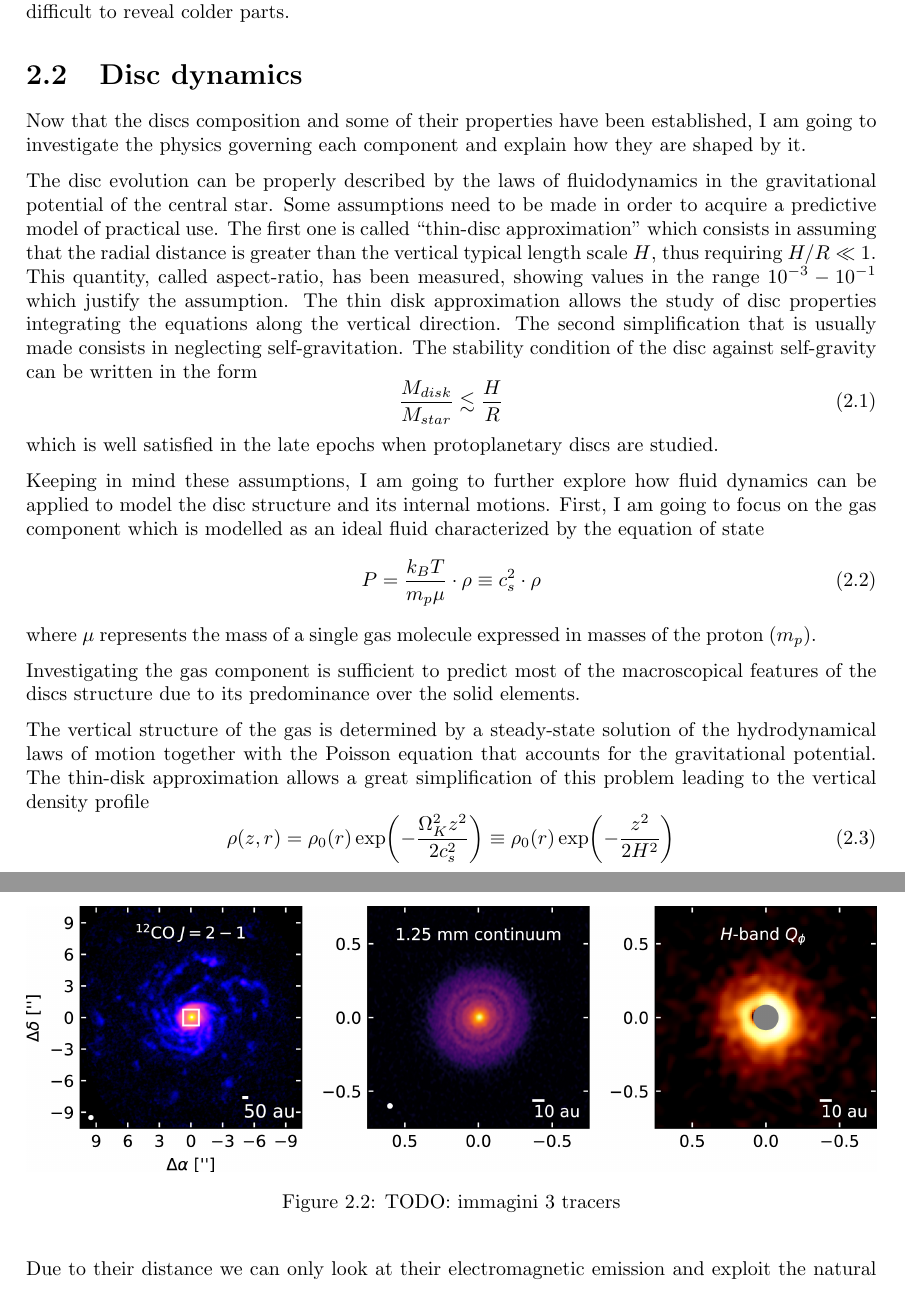
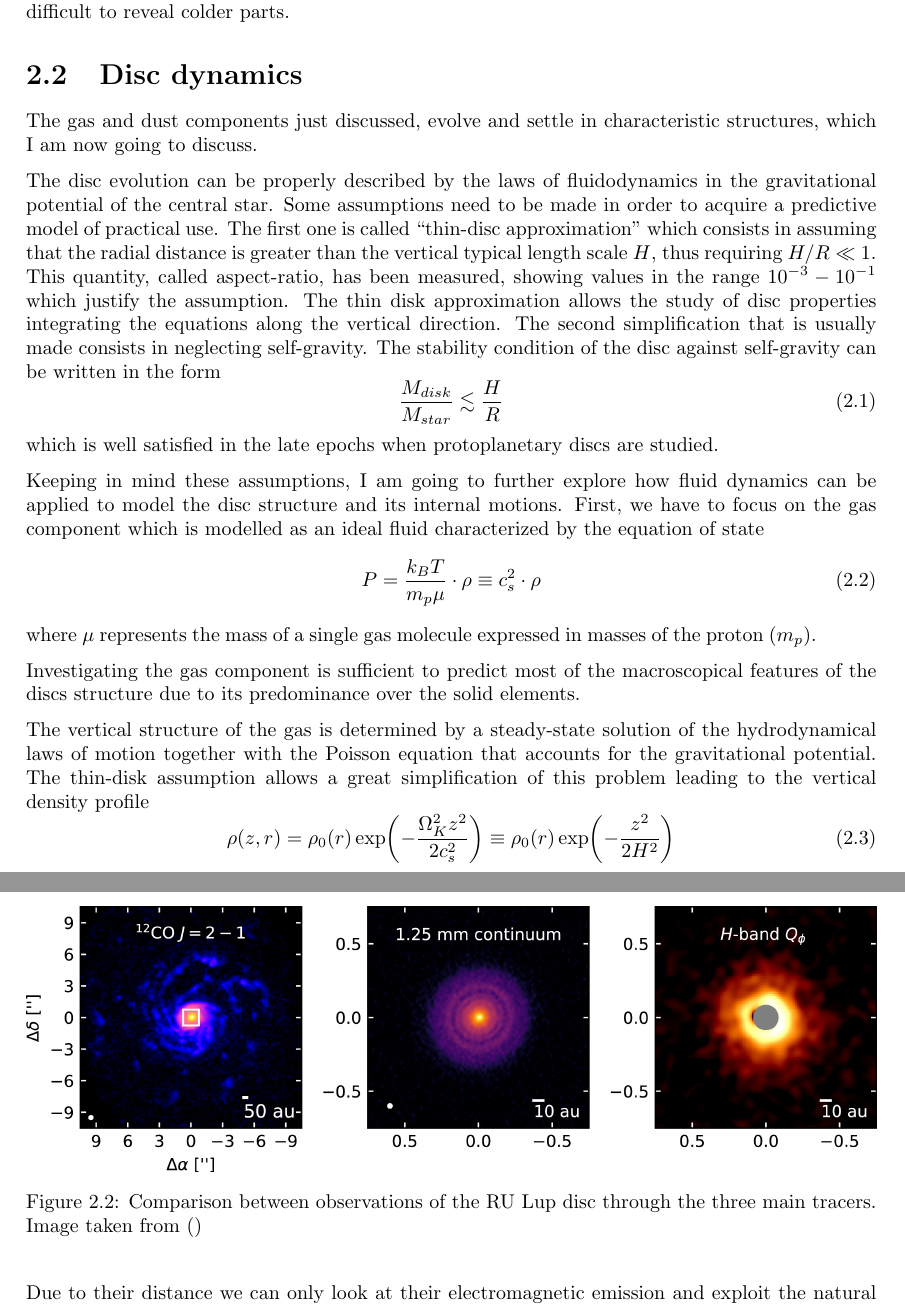
Before and after one commit to AlexxRuzza/tesi, a LaTeX thesis (TESTO/tesi.tex): two parts of pages 8 and 10 of 33, joined at a grey line, cut so that both start at the same text. Compiled offline with pdfLaTeX.

Commit message:
added captions

```diff
--- a/TESTO/tesi.tex
+++ b/TESTO/tesi.tex
@@ -191,8 +191,13 @@ Finally, I am going to cite other forces and effects which play a role in disc d
 such as magnetorotational instability, turbulence, winds, photoevaporation, ...
 \end{comment}
 
+\begin{comment}
 Now that the discs composition and some of their properties have been established, I am going
 to investigate the physics governing each component and explain how they are shaped by it.
+\end{comment}
+
+The gas and dust components just discussed,
+evolve and settle in characteristic structures, which I am now going to discuss.
 
 The disc evolution can be properly described by the laws of fluidodynamics in the gravitational potential of the central star.
 %add NS equations (?)
@@ -201,7 +206,7 @@ The first one is called ``thin-disc approximation'' which consists in assuming t
 the vertical typical length scale $H$, thus requiring $H/R \ll 1$. This quantity, called aspect-ratio, has been measured,
 showing values in the range $10^{-3}-10^{-1}$ which justify the assumption. The thin disk approximation allows the study of disc properties integrating
 the equations along the vertical direction.
-The second simplification that is usually made consists in neglecting self-gravitation.
+The second simplification that is usually made consists in neglecting self-gravity.
 The stability condition of the disc against self-gravity can be written in the form
 \begin{equation}
     \frac{M_{disk}}{M_{star}} \lesssim  \frac{H}{R}
@@ -209,7 +214,7 @@ The stability condition of the disc against self-gravity can be written in the f
 which is well satisfied in the late epochs when protoplanetary discs are studied.
 
 Keeping in mind these assumptions, I am going to further explore how fluid dynamics can be applied to model the disc
-structure and its internal motions. First, I am going to focus on the gas component which is modelled as an ideal fluid characterized
+structure and its internal motions. First, we have to focus on the gas component which is modelled as an ideal fluid characterized
 by the equation of state
 \begin{equation}
     P = \frac{k_BT}{m_p\mu}\cdot \rho \equiv c_s^2 \cdot \rho
@@ -220,7 +225,7 @@ Investigating the gas component is sufficient to predict most of the macroscopic
 predominance over the solid elements.
 
 The vertical structure of the gas is determined by a steady-state solution of the hydrodynamical laws of motion together with the Poisson equation that
-accounts for the gravitational potential. The thin-disk approximation allows a great simplification
+accounts for the gravitational potential. The thin-disk assumption allows a great simplification
  of this problem leading to the vertical density profile
 \begin{equation}
     \rho(z, r) = \rho_0(r)\exp(-\frac{\Omega_K^2z^2}{2c_s^2}) \equiv \rho_0(r)\exp(-\frac{z^2}{2H^2})
@@ -307,7 +312,8 @@ I am also going to explain which is the best image resolution currently achievab
     \begin{center}
         \includegraphics[width=\textwidth]{images/2.2.tracers.comparison/apjaba1e1f9_hr.jpg}
     \end{center}
-    \caption{TODO: immagini 3 tracers}
+    \caption{Comparison between observations of the RU Lup disc through the three main tracers.
+    Image taken from ()}
 \end{figure}
 
 
```
Also changed, not shown: TESTO/tesi.pdf, TESTO/tesi.tex (16 more changed lines), 4 other files.
